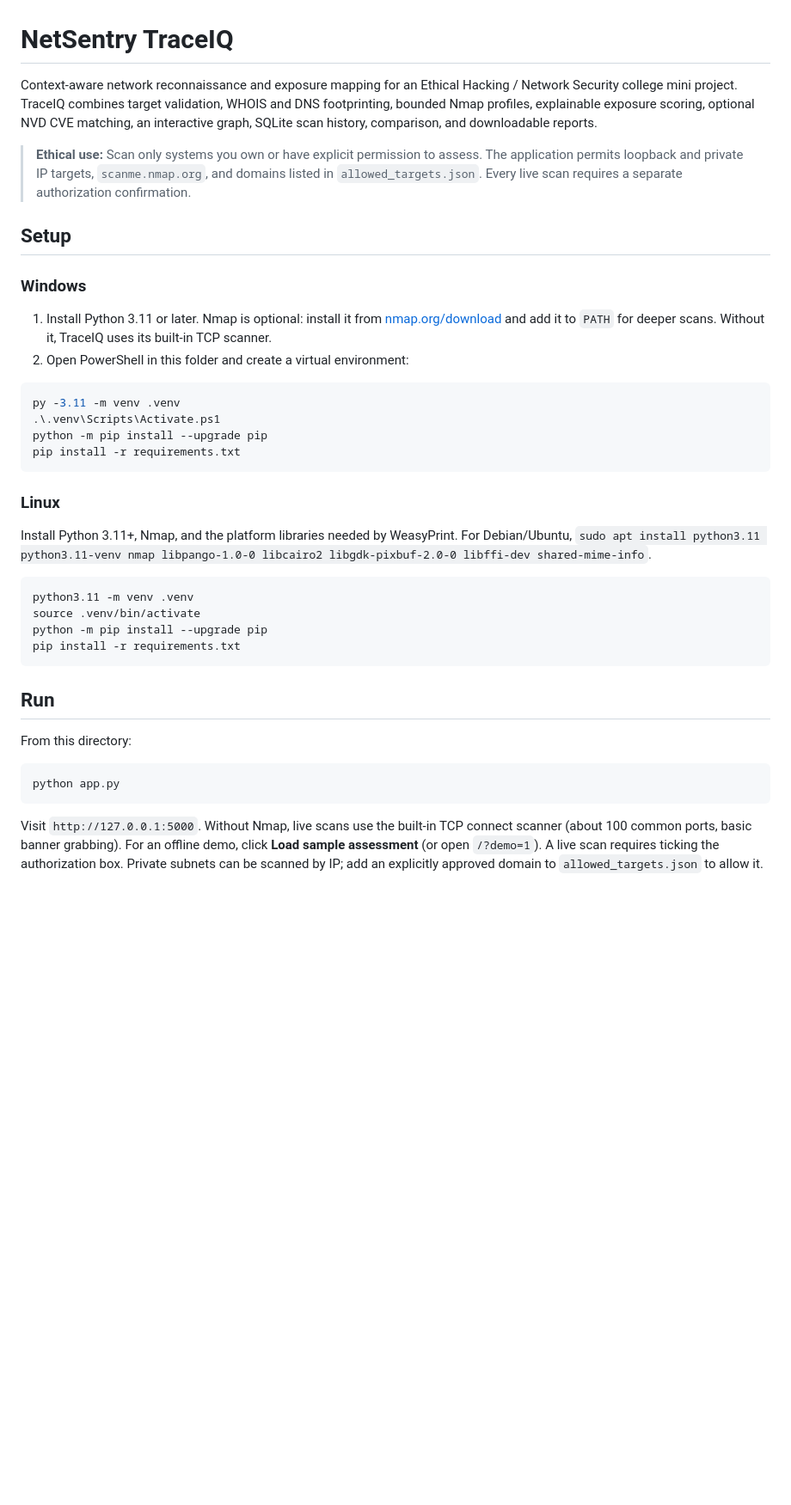
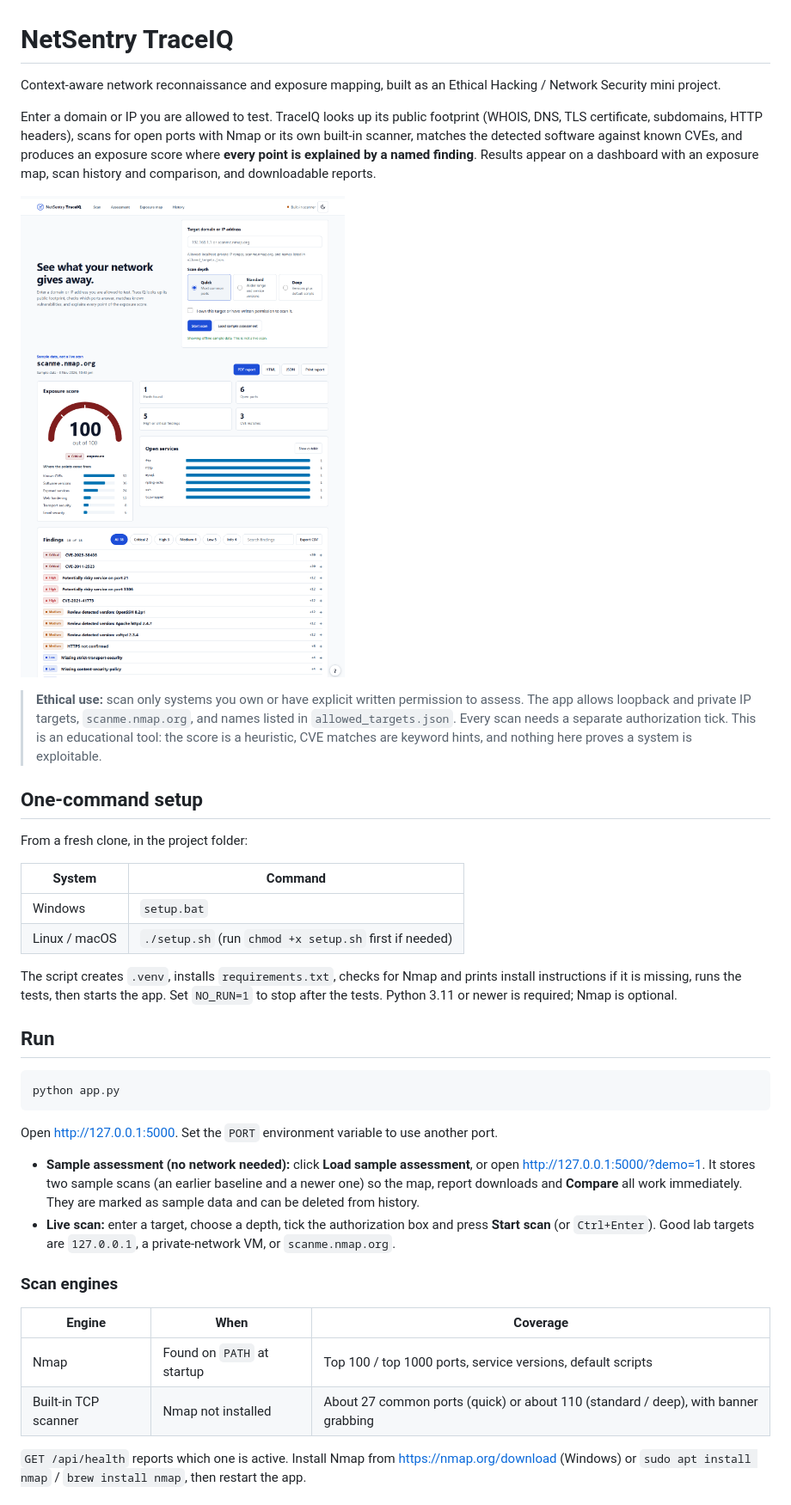
Before and after one commit to dhanushka030/TraceIQ, a Markdown page: README.md, the part around one of its changes. Shown at 86% size. Drawn GitHub-style; pictures changed too: docs/screenshot.png; blank space fills up the shorter version.

````diff
--- a/README.md
+++ b/README.md
@@ -1,40 +1,41 @@
 # NetSentry TraceIQ
 
-Context-aware network reconnaissance and exposure mapping for an Ethical Hacking / Network Security college mini project. TraceIQ combines target validation, WHOIS and DNS footprinting, bounded Nmap profiles, explainable exposure scoring, optional NVD CVE matching, an interactive graph, SQLite scan history, comparison, and downloadable reports.
+Context-aware network reconnaissance and exposure mapping, built as an Ethical Hacking / Network Security mini project.
 
-> **Ethical use:** Scan only systems you own or have explicit permission to assess. The application permits loopback and private IP targets, `scanme.nmap.org`, and domains listed in `allowed_targets.json`. Every live scan requires a separate authorization confirmation.
+Enter a domain or IP you are allowed to test. TraceIQ looks up its public footprint (WHOIS, DNS, TLS certificate, subdomains, HTTP headers), scans for open ports with Nmap or its own built-in scanner, matches the detected software against known CVEs, and produces an exposure score where **every point is explained by a named finding**. Results appear on a dashboard with an exposure map, scan history and comparison, and downloadable reports.
 
-## Setup
+![TraceIQ dashboard with the sample assessment](docs/screenshot.png)
 
-### Windows
+> **Ethical use:** scan only systems you own or have explicit written permission to assess. The app allows loopback and private IP targets, `scanme.nmap.org`, and names listed in `allowed_targets.json`. Every scan needs a separate authorization tick. This is an educational tool: the score is a heuristic, CVE matches are keyword hints, and nothing here proves a system is exploitable.
 
-1. Install Python 3.11 or later. Nmap is optional: install it from [nmap.org/download](https://nmap.org/download) and add it to `PATH` for deeper scans. Without it, TraceIQ uses its built-in TCP scanner.
-2. Open PowerShell in this folder and create a virtual environment:
+## One-command setup
 
-```powershell
-py -3.11 -m venv .venv
-.\.venv\Scripts\Activate.ps1
-python -m pip install --upgrade pip
-pip install -r requirements.txt
-```
+From a fresh clone, in the project folder:
 
-### Linux
+| System | Command |
+|---|---|
+| Windows | `setup.bat` |
+| Linux / macOS | `./setup.sh` (run `chmod +x setup.sh` first if needed) |
 
-Install Python 3.11+, Nmap, and the platform libraries needed by WeasyPrint. For Debian/Ubuntu, `sudo apt install python3.11 python3.11-venv nmap libpango-1.0-0 libcairo2 libgdk-pixbuf-2.0-0 libffi-dev shared-mime-info`.
-
-```bash
-python3.11 -m venv .venv
-source .venv/bin/activate
-python -m pip install --upgrade pip
-pip install -r requirements.txt
-```
+The script creates `.venv`, installs `requirements.txt`, checks for Nmap and prints install instructions if it is missing, runs the tests, then starts the app. Set `NO_RUN=1` to stop after the tests. Python 3.11 or newer is required; Nmap is optional.
 
 ## Run
-
-From this directory:
 
 ```bash
 python app.py
 ```
 
-Visit `http://127.0.0.1:5000`. Without Nmap, live scans use the built-in TCP connect scanner (about 100 common ports, basic banner grabbing). For an offline demo, click **Load sample assessment** (or open `/?demo=1`). A live scan requires ticking the authorization box. Private subnets can be scanned by IP; add an explicitly approved domain to `allowed_targets.json` to allow it.
+Open <http://127.0.0.1:5000>. Set the `PORT` environment variable to use another port.
+
+- **Sample assessment (no network needed):** click **Load sample assessment**, or open <http://127.0.0.1:5000/?demo=1>. It stores two sample scans (an earlier baseline and a newer one) so the map, report downloads and **Compare** all work immediately. They are marked as sample data and can be deleted from history.
+- **Live scan:** enter a target, choose a depth, tick the authorization box and press **Start scan** (or `Ctrl+Enter`). Good lab targets are `127.0.0.1`, a private-network VM, or `scanme.nmap.org`.
+
+### Scan engines
+
+| Engine | When | Coverage |
+|---|---|---|
+| Nmap | Found on `PATH` at startup | Top 100 / top 1000 ports, service versions, default scripts |
+| Built-in TCP scanner | Nmap not installed | About 27 common ports (quick) or about 110 (standard / deep), with banner grabbing |
+
+`GET /api/health` reports which one is active. Install Nmap from <https://nmap.org/download> (Windows) or `sudo apt install nmap` / `brew install nmap`, then restart the app.
+
````
Also changed, not shown: other parts of README.md (+46 -53 lines), 15 other files.
